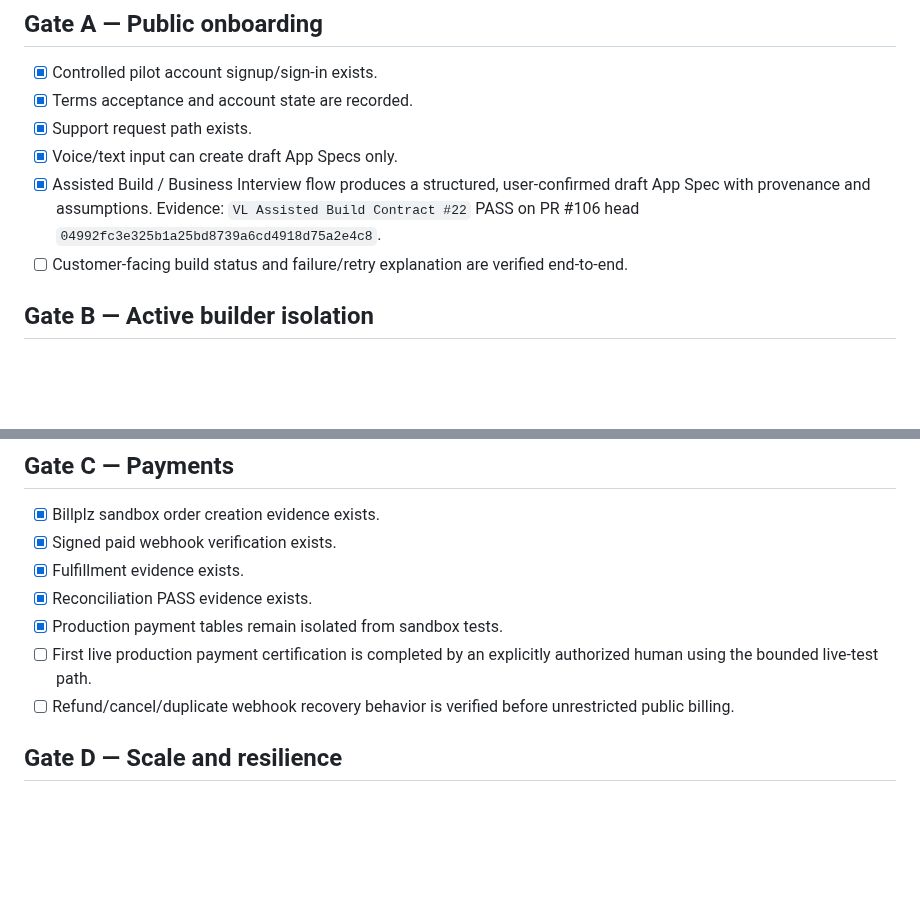
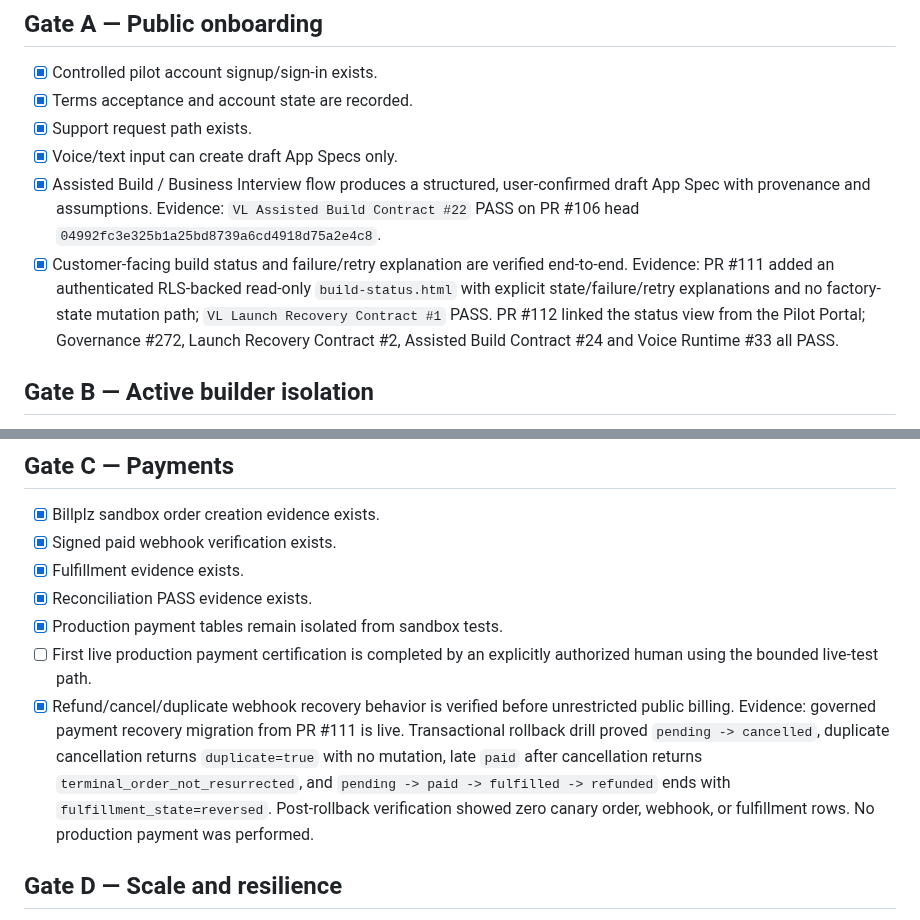
Before and after one commit to lundus88/fieldgis-reference, a Markdown page: vl/COMMERCIAL_LAUNCH_GAP_CLOSURE.md, 2 parts joined by grey strips. Drawn GitHub-style; blank space fills up the shorter version.

Commit message:
docs(vl): close Gate A and Gate C recovery checklist (#113)
Record completed customer build-status and payment recovery evidence. First live production payment certification remains human-only; final commercial launch review remains open. No production approval or promotion performed.

```diff
--- a/vl/COMMERCIAL_LAUNCH_GAP_CLOSURE.md
+++ b/vl/COMMERCIAL_LAUNCH_GAP_CLOSURE.md
@@ -9,7 +9,7 @@ Scope: close the remaining gap between Controlled Public Beta and full commercia
 - [x] Support request path exists.
 - [x] Voice/text input can create draft App Specs only.
 - [x] Assisted Build / Business Interview flow produces a structured, user-confirmed draft App Spec with provenance and assumptions. Evidence: `VL Assisted Build Contract #22` PASS on PR #106 head `04992fc3e325b1a25bd8739a6cd4918d75a2e4c8`.
-- [ ] Customer-facing build status and failure/retry explanation are verified end-to-end.
+- [x] Customer-facing build status and failure/retry explanation are verified end-to-end. Evidence: PR #111 added an authenticated RLS-backed read-only `build-status.html` with explicit state/failure/retry explanations and no factory-state mutation path; `VL Launch Recovery Contract #1` PASS. PR #112 linked the status view from the Pilot Portal; Governance #272, Launch Recovery Contract #2, Assisted Build Contract #24 and Voice Runtime #33 all PASS.
 
 ## Gate B — Active builder isolation
 - [x] web-react-v1 generated build runs in generated-code sandbox.
@@ -28,7 +28,7 @@ Experimental builders (`ai-app-v1`, `desktop-tauri-v1`) are explicitly outside t
 - [x] Reconciliation PASS evidence exists.
 - [x] Production payment tables remain isolated from sandbox tests.
 - [ ] First live production payment certification is completed by an explicitly authorized human using the bounded live-test path.
-- [ ] Refund/cancel/duplicate webhook recovery behavior is verified before unrestricted public billing.
+- [x] Refund/cancel/duplicate webhook recovery behavior is verified before unrestricted public billing. Evidence: governed payment recovery migration from PR #111 is live. Transactional rollback drill proved `pending -> cancelled`, duplicate cancellation returns `duplicate=true` with no mutation, late `paid` after cancellation returns `terminal_order_not_resurrected`, and `pending -> paid -> fulfilled -> refunded` ends with `fulfillment_state=reversed`. Post-rollback verification showed zero canary order, webhook, or fulfillment rows. No production payment was performed.
 
 ## Gate D — Scale and resilience
 - [x] Concurrency test demonstrates bounded queue/lease behavior under representative burst load. Evidence: `VL Gate D Resilience #1` PASS on PR #108: 24 queued jobs + 48 simultaneous claimers produced 24 unique leases, 24 idle results, zero duplicate job IDs, and exactly 24 total attempts. Production schema was inspected read-only and confirms `claim_vrs_runner_job` uses `FOR UPDATE SKIP LOCKED`.
```
